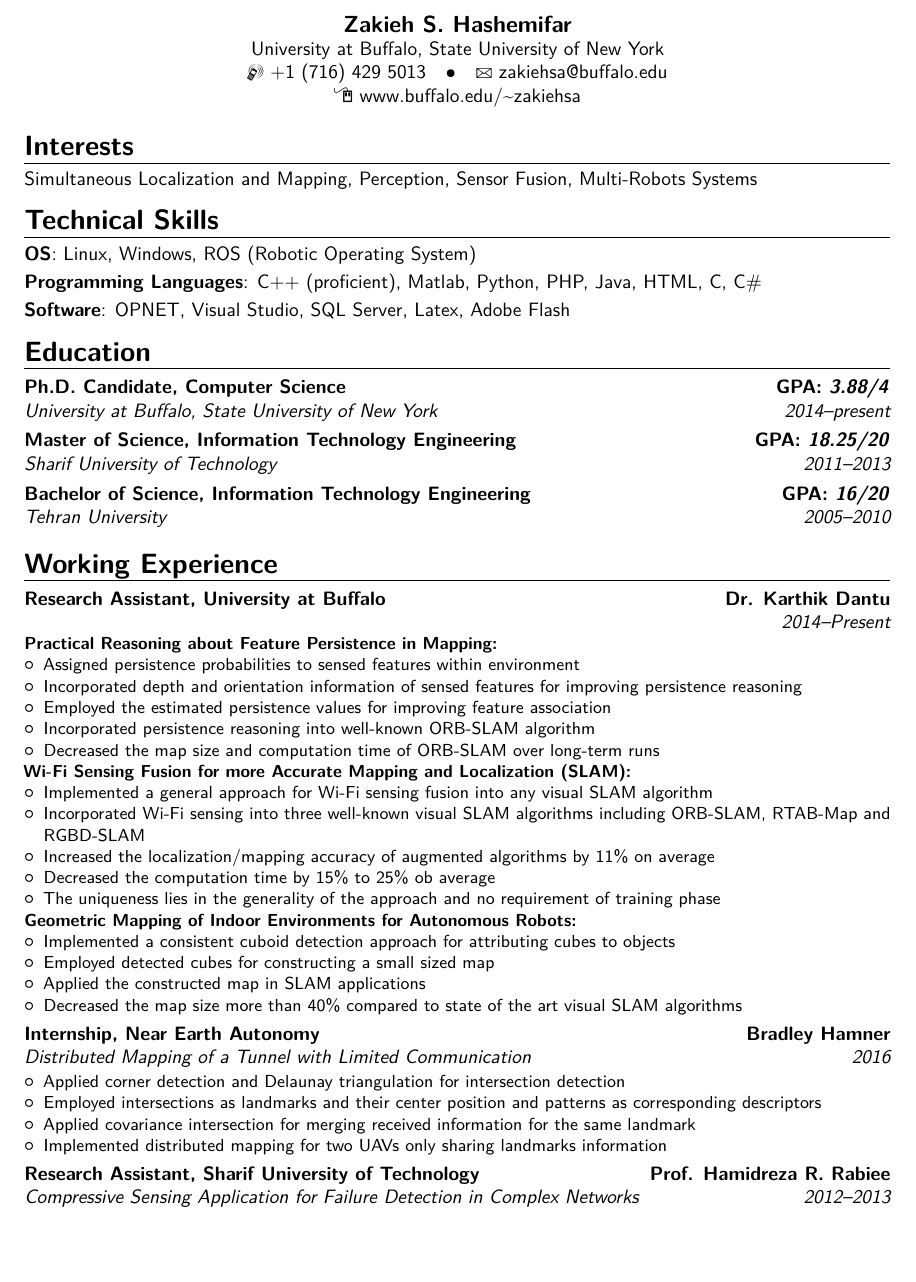
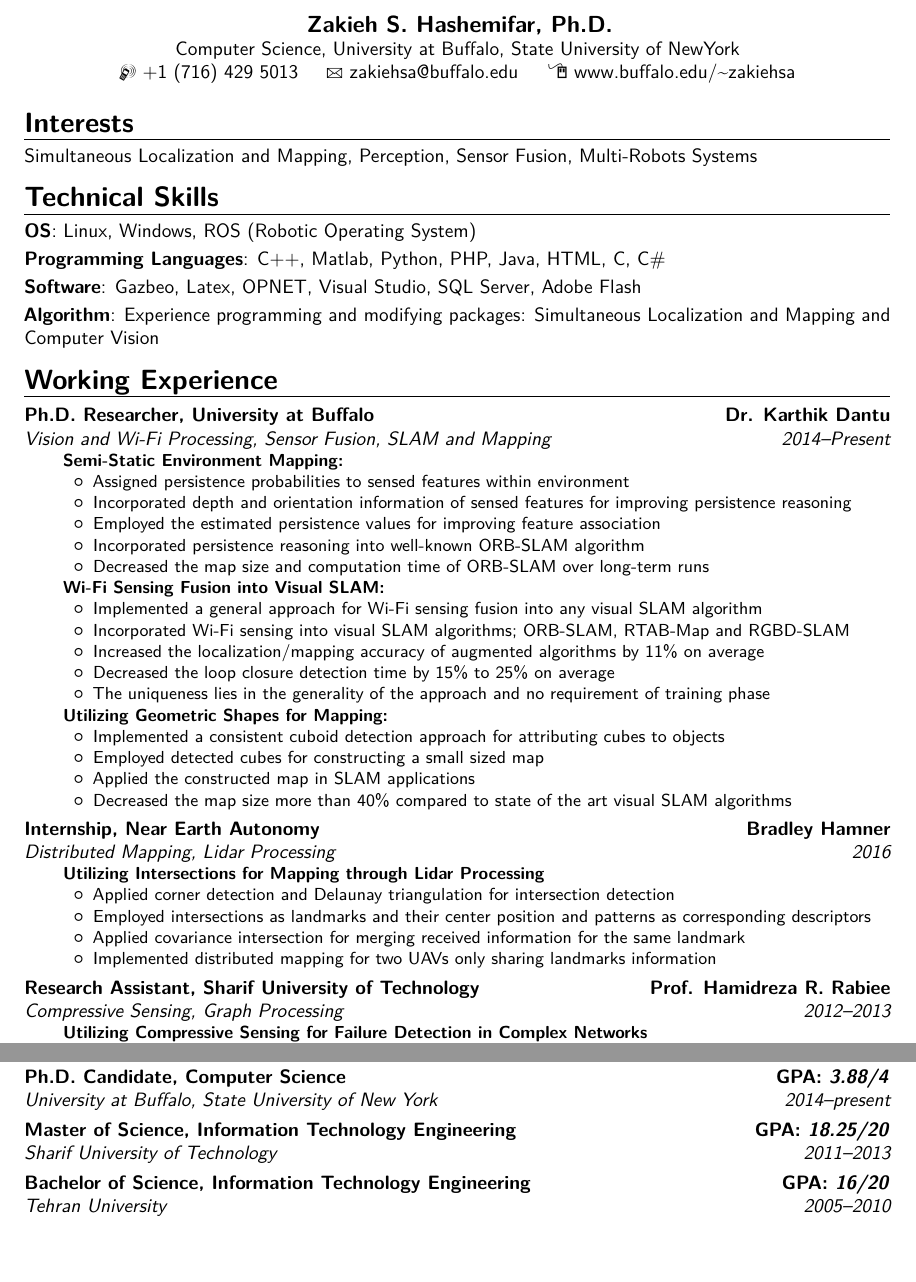
Before and after one commit to Zakieh/CV, a LaTeX CV (main.tex, which reads moderncvstylebanking.sty): part of page 1 of 3 before the commit and two parts of pages 1 and 2 of 3 after it, the two joined at a grey line, cut so that both start at the same text, the shorter picture padded with empty space. Compiled offline with pdfLaTeX.

Commit message:
changing style of my resume and adding keywords

```diff
--- a/main.tex
+++ b/main.tex
@@ -62,19 +63,18 @@
 \cvitem{}{Simultaneous Localization and Mapping, Perception, Sensor Fusion, Multi-Robots Systems}
 \section{Technical Skills}
 \cvitem{OS}{Linux, Windows, ROS (Robotic Operating System)}
-\cvitem{Programming Languages}{C++ (proficient), Matlab, Python, PHP, Java, HTML, C, C\#}
-\cvitem{Software}{OPNET, Visual Studio, SQL Server, Latex, Adobe Flash}
+\cvitem{Programming Languages}{C++, Matlab, Python, PHP, Java, HTML, C, C\#}
+\cvitem{Software}{Gazbeo, Latex, OPNET, Visual Studio, SQL Server, Adobe Flash}
+\cvitem{Algorithm}{Experience programming and modifying packages: Simultaneous Localization and Mapping and Computer Vision}
 
-\section{Education}
-\cventry{2014--present}{University at Buffalo, State University of New York}{Ph.D. Candidate, Computer Science}{GPA: \textit{3.88/4}}{}{}  % arguments 3 to 6 can be left empty
-\cventry{2011--2013}{Sharif University of Technology}{Master of Science, Information Technology Engineering}{GPA: \textit{18.25/20}}{}{}
-\cventry{2005--2010}{Tehran University}{Bachelor of Science, Information Technology Engineering}{GPA: \textit{16/20}}{}{}
 
 \section{Working Experience}
 %\subsection{Vocational}
-\cventry{2014--Present}{}{Research Assistant, University at Buffalo}{Dr. Karthik Dantu}{}{
-\textbf{Practical Reasoning about Feature Persistence in Mapping:}
+\cventry{2014--Present}{Vision and Wi-Fi Processing, Sensor Fusion, SLAM and Mapping}{Ph.D. Researcher, University at Buffalo}{Dr. Karthik Dantu}{}{
+%\vspace{2ex}
+\hspace{5ex}\textbf{Semi-Static Environment Mapping:}
 \begin{itemize}
+\addtolength{\itemindent}{0.9cm}
 \item Assigned persistence probabilities to sensed features within environment
 \item Incorporated depth and orientation information of sensed features for improving persistence reasoning %Employ estimated permanence probabilities for weighing feature correspondences %better handling of feature correspondences
 \item Employed the estimated persistence values for improving feature association
@@ -84,19 +84,21 @@
 %We conjecture that we can detect these changes over time and use them for increasing the accuracy of loop closures and SLAM algorithms.
 %So loop closure detection will not only incorporate the number of similar features between two places, but also care about which features are available and weigh them based on their permanence probability.
 \end{itemize}
-\textbf{Wi-Fi Sensing Fusion for more Accurate Mapping and Localization (SLAM):}
+\hspace{5ex}\textbf{Wi-Fi Sensing Fusion into Visual SLAM:}
 \begin{itemize}
+	\addtolength{\itemindent}{0.9cm}
 \item Implemented a general approach for Wi-Fi sensing fusion into any visual SLAM algorithm
-\item Incorporated Wi-Fi sensing into three well-known visual SLAM algorithms including ORB-SLAM, RTAB-Map and RGBD-SLAM%better handling of feature correspondences
+\item Incorporated Wi-Fi sensing into visual SLAM algorithms; ORB-SLAM, RTAB-Map and RGBD-SLAM%better handling of feature correspondences
 \item Increased the localization/mapping accuracy of augmented algorithms by 11\% on average
-\item Decreased the computation time by 15\% to 25\% ob average
+\item Decreased the loop closure detection time by 15\% to 25\% on average
 \item The uniqueness lies in the generality of the approach and no requirement of training phase
 %In our recent work, we are trying to estimate a permanence probability for objects within an environment and the geometrical relations among them. In semi-static environments, there are many objects which have random movements over time.
 %We conjecture that we can detect these changes over time and use them for increasing the accuracy of loop closures and SLAM algorithms.
 %So loop closure detection will not only incorporate the number of similar features between two places, but also care about which features are available and weigh them based on their permanence probability.
 \end{itemize}
-\textbf{Geometric Mapping of Indoor Environments for Autonomous Robots:}
+\hspace{5ex}\textbf{Utilizing Geometric Shapes for Mapping:}
 \begin{itemize}
+	\addtolength{\itemindent}{0.9cm}
 \item Implemented a consistent cuboid detection approach for attributing cubes to objects
 \item Employed detected cubes for constructing a small sized map%better handling of feature correspondences
 \item Applied the constructed map in SLAM applications
@@ -110,8 +112,10 @@
 %Most of the current works in SLAM use RGB-D cameras and visual features for sensing. This approach would not work well in feature-less or symmetric environments.
 %On the other hand, most of the indoor environments are equipped with Wi-Fi routers.
 %So we employed Wi-Fi sensing for resolving some of the current problems in visual SLAM including perceptual aliasing and high computational complexity.}
-\cventry{2016}{Distributed Mapping of a Tunnel with Limited Communication}{Internship, Near Earth Autonomy}{Bradley Hamner}{}{
+\cventry{2016}{Distributed Mapping, Lidar Processing}{Internship, Near Earth Autonomy}{Bradley Hamner}{}{
+\hspace{5ex}\textbf{Utilizing Intersections for Mapping through Lidar Processing}
 \begin{itemize}
+\addtolength{\itemindent}{0.9cm}
 \item Applied corner detection and Delaunay triangulation for intersection detection
 \item Employed intersections as landmarks and their center position and patterns as corresponding descriptors
 \item Applied covariance intersection for merging received information for the same landmark
@@ -126,11 +130,13 @@
 %The main challenge herein is building long-term consistent maps in these cluttered and dynamic environments.
 %In our approach, we worked on fitting intermediate-level geometrical shapes such as cubes to indoor objects and use them for landmark representation.}%
 %\cventry{2013}{}{Editor, Mahan Institute}{Tehran, Iran}{}{}
-\cventry{2012--2013}{Compressive Sensing Application for Failure Detection in Complex Networks}{Research Assistant, Sharif University of Technology}{Prof. Hamidreza R. Rabiee}{}{\begin{itemize}
+\cventry{2012--2013}{Compressive Sensing, Graph Processing}{Research Assistant, Sharif University of Technology}{Prof. Hamidreza R. Rabiee}{}{
+\hspace{5ex}\textbf{Utilizing Compressive Sensing for Failure Detection in Complex Networks}
+\begin{itemize}
+\addtolength{\itemindent}{0.9cm}
 \item Designed and implemented a deterministic algorithm for measurement matrix construction
 \item Employed the measurement matrix for recovery of sparse features of complex networks
 %\item Applied covariance intersection for merging received information for the same landmark
 %\item Implemented distributed mapping for two UAVs only sharing landmarks information
 \end{itemize}}%Worked on applying Compressive Sensing in complex networks for recovery of sparse features. Designed and
 %simulated a deterministic algorithm in Matlab for accurately recovering the sparse features such as failed links of network when applying Compressive Sensing.}%
-\cventry{2009--2011}{Group Modeling and Representation in Learning Management Systems}{Research Assistant, Tehran University}{Dr. Fattaneh Taghiyare}{}{
@@ -149,3 +160,7 @@
+\cventry{2014--present}{University at Buffalo, State University of New York}{Ph.D. Candidate, Computer Science}{GPA: \textit{3.88/4}}{}{}  % arguments 3 to 6 can be left empty
+\cventry{2011--2013}{Sharif University of Technology}{Master of Science, Information Technology Engineering}{GPA: \textit{18.25/20}}{}{}
+\cventry{2005--2010}{Tehran University}{Bachelor of Science, Information Technology Engineering}{GPA: \textit{16/20}}{}{}
+
 \section{Honors and Awards}
 \cvitem{2017}{Runner-up, Best Poster at IPSN (International Conference on Information Processing in Sensor Networks)}
 \cvitem{2016}{Scholarship for Grace Hopper Celebration attendance from ACM (Association for Computing Machinery)}
--- a/moderncvstylebanking.sty
+++ b/moderncvstylebanking.sty
@@ -88,9 +88,9 @@
       \ifthenelse{\equal{\@addresscountry}{}}{}{\addtomaketitle[~--~]{\@addresscountry}}%
       \flushmaketitle\@firstmaketitleelementtrue\\}%
     \collectionloop{phones}{% the key holds the phone type (=symbol command prefix), the item holds the number
-      \addtomaketitle{\csname\collectionloopkey phonesymbol\endcsname\collectionloopitem}}%
-    \ifthenelse{\isundefined{\@email}}{}{\addtomaketitle{\emailsymbol\emaillink{\@email}}}%
-    \ifthenelse{\isundefined{\@homepage}}{}{\addtomaketitle{\homepagesymbol\httplink{\@homepage}}}%
+      \addtomaketitle{\csname\collectionloopkey phonesymbol\endcsname\collectionloopitem \hspace{2.5ex} \emailsymbol\emaillink{\@email} \hspace{2ex} \homepagesymbol\httplink{\@homepage}}}%
+    %\ifthenelse{\isundefined{\@email}}{}{\addtomaketitle{\emailsymbol\emaillink{\@email} \homepagesymbol\httplink{\@homepage}}}%
+    %\ifthenelse{\isundefined{\@homepage}}{}{\addtomaketitle{\homepagesymbol\httplink{\@homepage}}}%
     \ifthenelse{\isundefined{\@extrainfo}}{}{\addtomaketitle{\@extrainfo}}%
     \flushmaketitle}\\[2.5em]}% need to force a \par after this to avoid weird spacing bug at the first section if no blank line is left after \maketitle
 
```
Also changed, not shown: main.tex (18 more changed lines).
